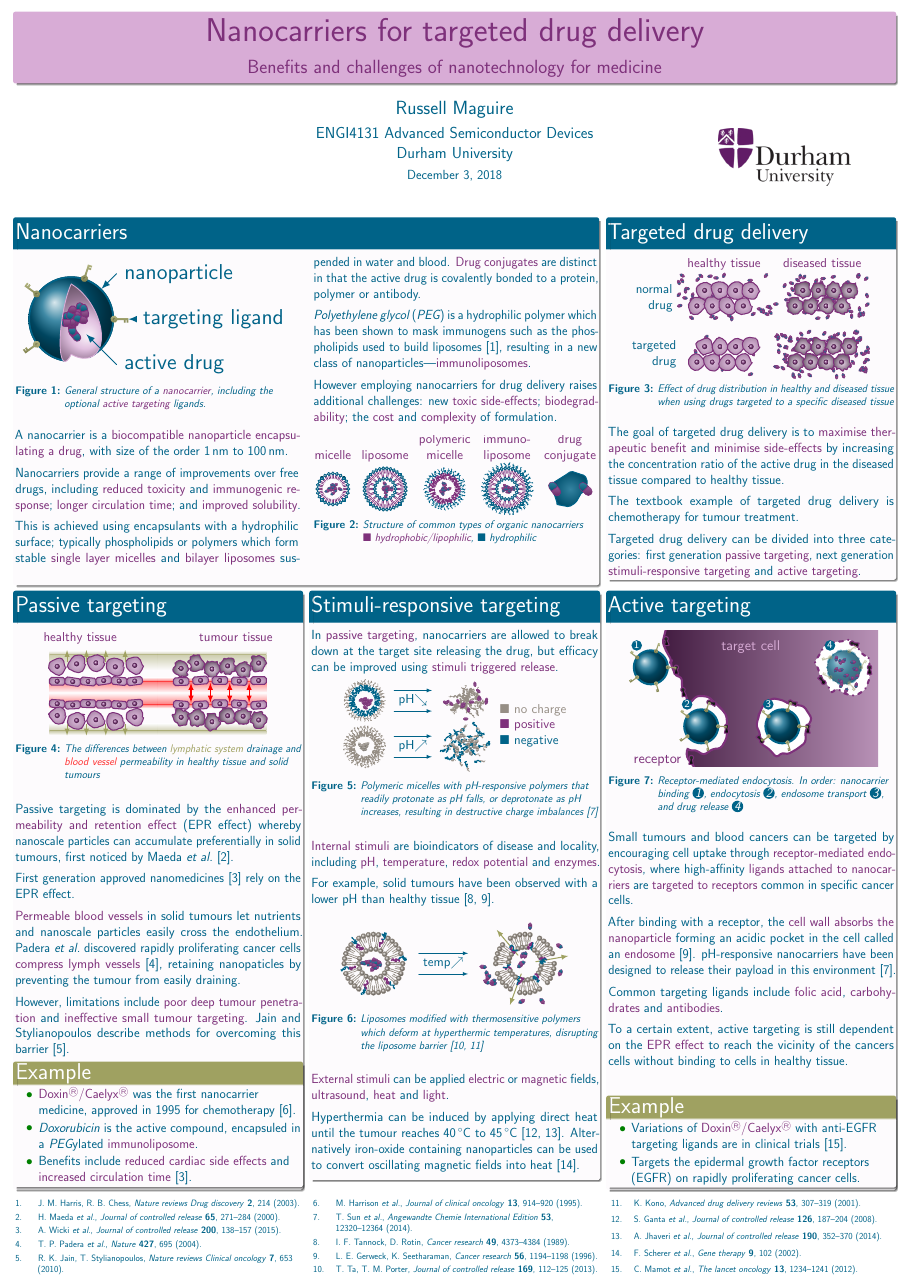
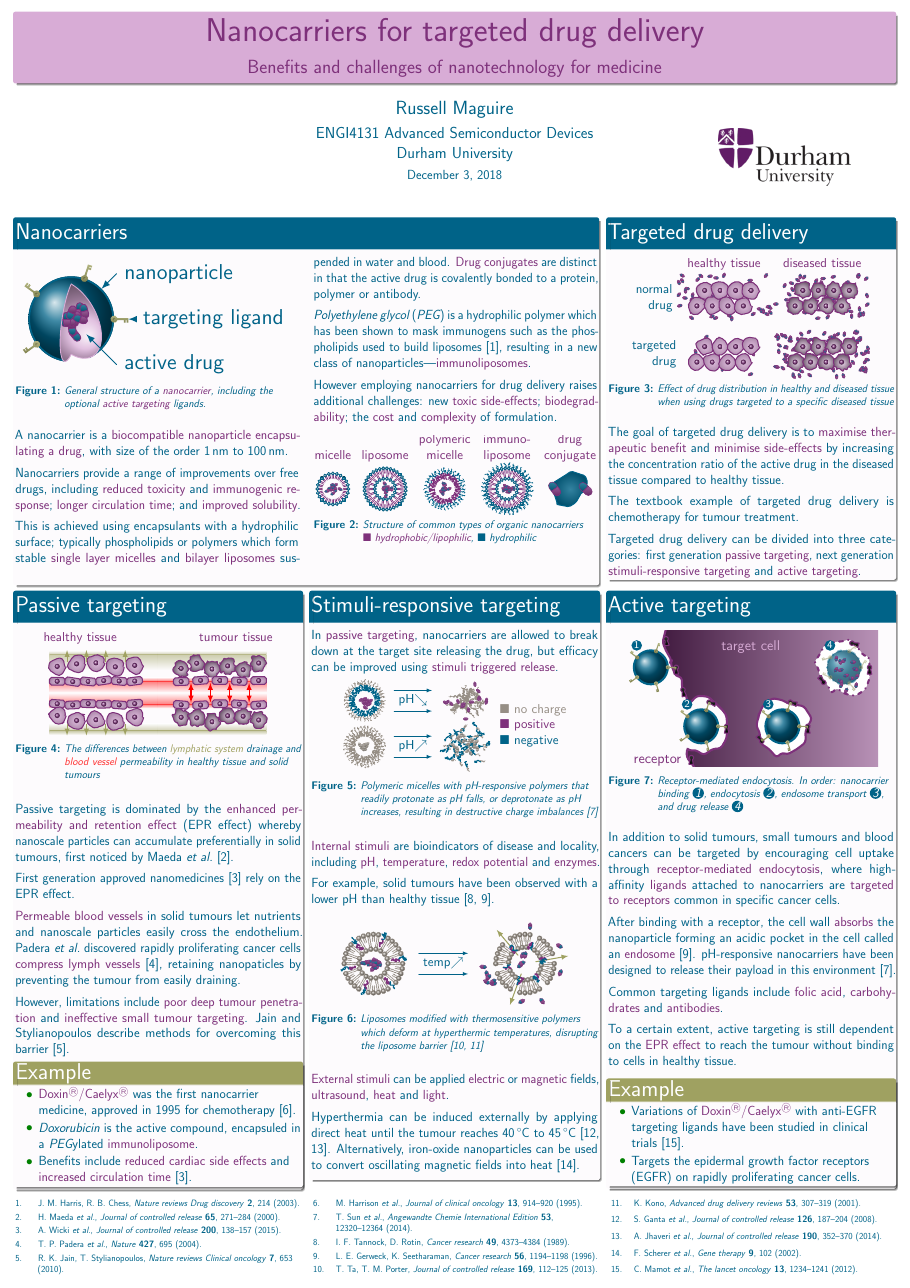
Before and after one commit to rmaguire31/l4-literature-study, a LaTeX poster (tex/poster.tex): the whole page. Compiled offline with pdfLaTeX.

Commit message:
Additional revisions to poster text and highlights

```diff
--- a/tex/poster.tex
+++ b/tex/poster.tex
@@ -168,7 +168,7 @@
 
         \alert{External stimuli} can be applied \alert{electric} or \alert{magnetic} fields, \alert{ultrasound}, \alert{heat} and \alert{light}.
 
-        Hyperthermia can be induced by applying direct heat until the tumour reaches \SIrange{40}{45}{\degreeCelsius}~\cite{ganta2008review,jhaveri2014stimuli}. Alternatively iron-oxide containing nanoparticles can be used to convert oscillating magnetic fields into heat~\cite{scherer2002magnetofection}.
+        Hyperthermia can be induced externally by applying direct heat until the tumour reaches \SIrange{40}{45}{\degreeCelsius}~\cite{ganta2008review,jhaveri2014stimuli}. Alternatively, iron-oxide nanoparticles can be used to convert oscillating magnetic fields into heat~\cite{scherer2002magnetofection}.
 
         \vspace{1ex}
       \end{block}
@@ -181,18 +181,18 @@
           \caption{Receptor-mediated endocytosis. In order: nanocarrier binding~\tikznum{1}, endocytosis~\tikznum{2}, endosome transport~\tikznum{3}, and drug release~\tikznum{4}}
         \end{figure}
 
-        Small tumours and blood cancers can be targeted by encouraging cell uptake through \alert{receptor-mediated endocytosis}, where high-affinity \alert{ligands attached to nanocarriers} are  \alert{targeted to receptors} common in specific cancer cells.
+        In addition to solid tumours, small tumours and blood cancers can be targeted by encouraging cell uptake through \alert{receptor-mediated endocytosis}, where high-affinity \alert{ligands} attached to nanocarriers are \alert{targeted to receptors} common in specific cancer cells.
 
-        After binding with a receptor, the \alert{cell wall absorbs the nanoparticle} forming an acidic pocket in the cell called an \alert{endosome}~\cite{gerweck1996cellular}. pH-responsive nanocarriers have been designed to release their payload in this environment~\cite{sun2014engineered}.
+        After binding with a receptor, the cell wall \alert{absorbs} the nanoparticle forming an acidic pocket in the cell called an \alert{endosome}~\cite{gerweck1996cellular}. pH-responsive nanocarriers have been designed to release their payload in this environment~\cite{sun2014engineered}.
 
         Common targeting ligands include \alert{folic acid}, \alert{carbohydrates} and \alert{antibodies}.
 
-        To a certain extent, active targeting is still dependent on the \alert{EPR effect} to reach the vicinity of the cancers cells without binding to cells in healthy tissue.
+        To a certain extent, active targeting is still dependent on the \alert{EPR effect} to reach the tumour without binding to cells in healthy tissue.
 
-        \vspace{4ex}
+        \vspace{1ex}
         \begin{example}
           \begin{itemize}
-            \item Variations of \alert{Doxin\textsuperscript{\textregistered}/Caelyx\textsuperscript{\textregistered}} with anti-EGFR targeting ligands are in clinical trials~\cite{mamot2012tolerability}.
+            \item Variations of \alert{Doxin\textsuperscript{\textregistered}/Caelyx\textsuperscript{\textregistered}} with anti-EGFR targeting ligands have been studied in clinical trials~\cite{mamot2012tolerability}.
 
             \item Targets the epidermal growth factor receptors (EGFR) on rapidly proliferating cancer cells.
 
```
Also changed, not shown: tex/poster.pdf.
